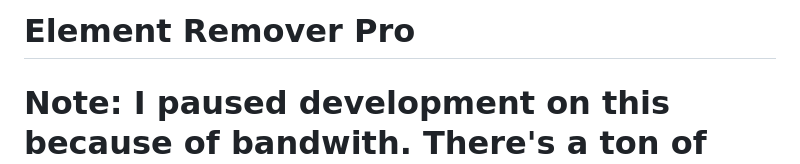
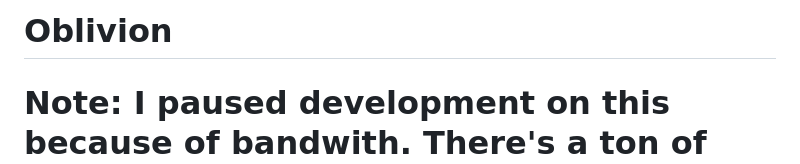
Before and after one commit to MayankSingamreddy/oblivion, a Markdown page: README.md, the part around the change. GitHub-like rendering.

```diff
--- a/README.md
+++ b/README.md
@@ -1,4 +1,4 @@
-# Element Remover Pro
+# Oblivion
 
 # Note: I paused development on this because of bandwith. There's a ton of validation for this and someone should definitely pick it up.
 
```
